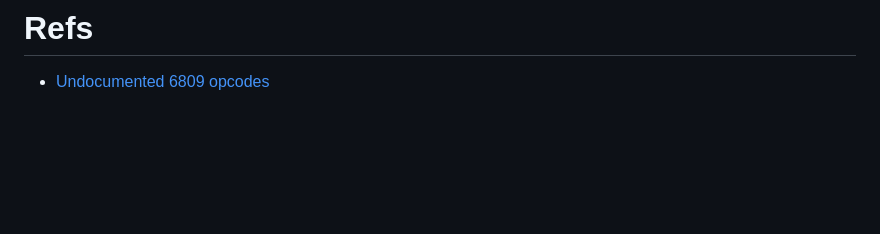
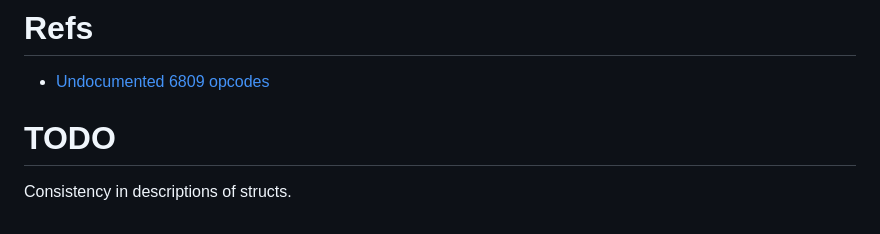
Before and after one commit to bennorth/dragon32-invaders-revenge, a Markdown page: report.md, the part around the change. Rendered like a GitHub page; blank space fills up the shorter version.

Commit message:
Note TODO

```diff
--- a/report.md
+++ b/report.md
@@ -93,3 +93,7 @@ Most (all?) sounds clear `Var_b_PostDrawDelay`, to try to keep the frame rate co
 # Refs
 
 * [Undocumented 6809 opcodes](https://github.com/hoglet67/6809Decoder/wiki/Undocumented-6809-Behaviours)
+
+# TODO
+
+Consistency in descriptions of structs.
```
